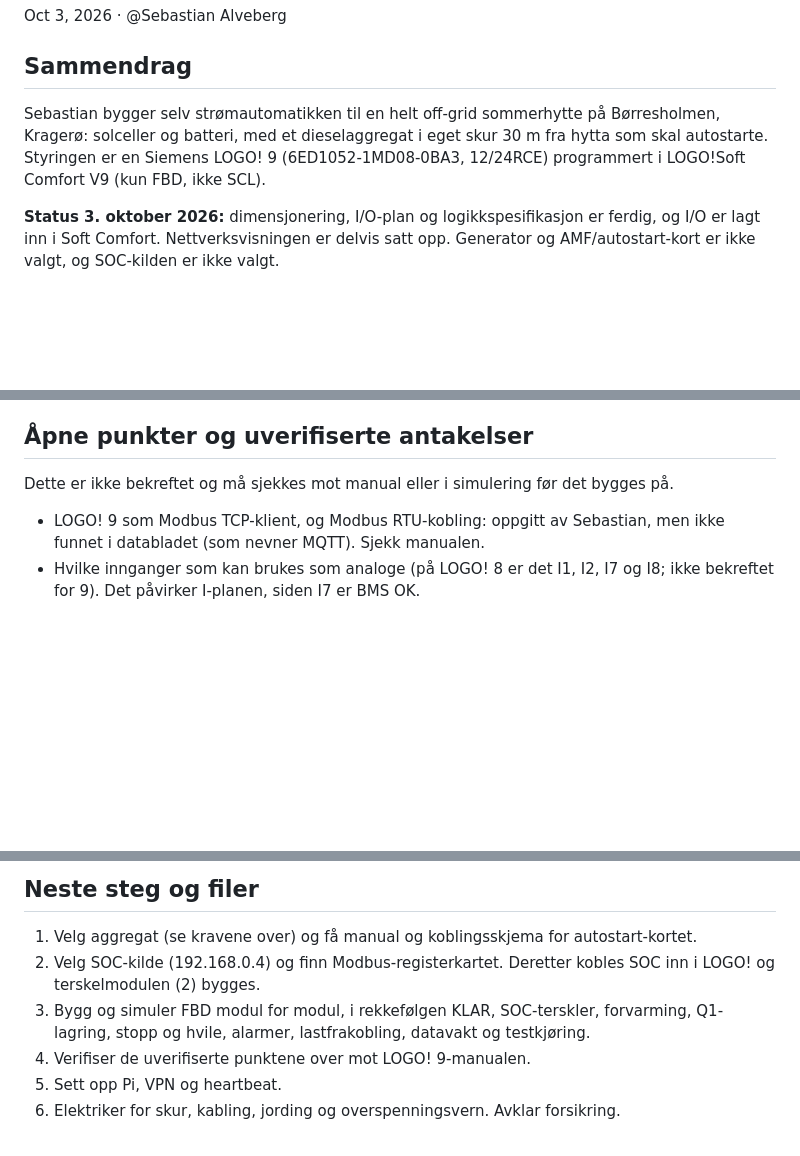
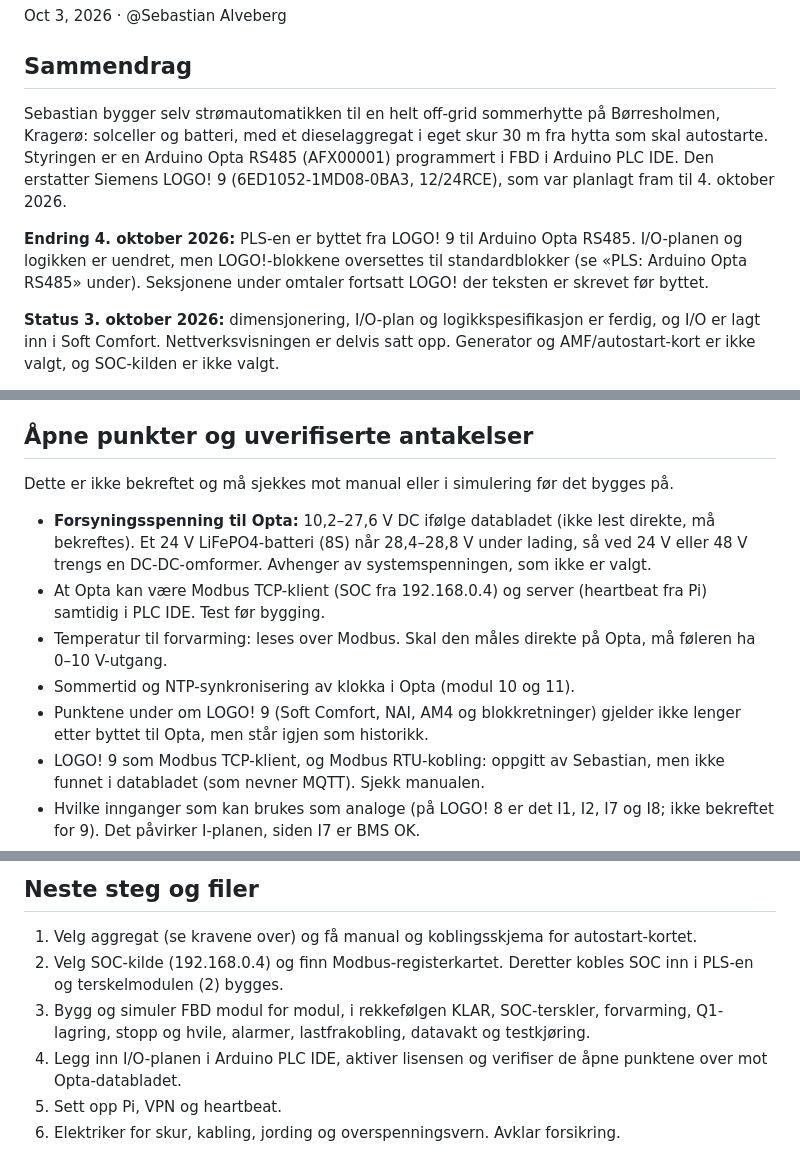
Before and after one commit to Z3bzi/Borres_Strom, a Markdown page: kilder/Overlevering Hytte off-grid strøm og generator-autostart.md, 3 parts joined by grey strips. GitHub-like rendering; blank space fills up the shorter version.

```diff
--- a/kilder/Overlevering Hytte off-grid strøm og generator-autostart.md
+++ b/kilder/Overlevering Hytte off-grid strøm og generator-autostart.md
@@ -4,7 +4,9 @@ Oct 3, 2026 · @Sebastian Alveberg
 
 ## Sammendrag
 
-Sebastian bygger selv strømautomatikken til en helt off-grid sommerhytte på Børresholmen, Kragerø: solceller og batteri, med et dieselaggregat i eget skur 30 m fra hytta som skal autostarte. Styringen er en Siemens LOGO! 9 (6ED1052-1MD08-0BA3, 12/24RCE) programmert i LOGO!Soft Comfort V9 (kun FBD, ikke SCL).
+Sebastian bygger selv strømautomatikken til en helt off-grid sommerhytte på Børresholmen, Kragerø: solceller og batteri, med et dieselaggregat i eget skur 30 m fra hytta som skal autostarte. Styringen er en Arduino Opta RS485 (AFX00001) programmert i FBD i Arduino PLC IDE. Den erstatter Siemens LOGO! 9 (6ED1052-1MD08-0BA3, 12/24RCE), som var planlagt fram til 4. oktober 2026.
+
+**Endring 4. oktober 2026:** PLS-en er byttet fra LOGO! 9 til Arduino Opta RS485. I/O-planen og logikken er uendret, men LOGO!-blokkene oversettes til standardblokker (se «PLS: Arduino Opta RS485» under). Seksjonene under omtaler fortsatt LOGO! der teksten er skrevet før byttet.
 
 **Status 3. oktober 2026:** dimensjonering, I/O-plan og logikkspesifikasjon er ferdig, og I/O er lagt inn i Soft Comfort. Nettverksvisningen er delvis satt opp. Generator og AMF/autostart-kort er ikke valgt, og SOC-kilden er ikke valgt.
 
@@ -123,6 +155,11 @@ Alle enheter har statisk IP, og LOGO!s webserver skal ikke eksponeres mot intern
 
 Dette er ikke bekreftet og må sjekkes mot manual eller i simulering før det bygges på.
 
+- **Forsyningsspenning til Opta:** 10,2–27,6 V DC ifølge databladet (ikke lest direkte, må bekreftes). Et 24 V LiFePO4-batteri (8S) når 28,4–28,8 V under lading, så ved 24 V eller 48 V trengs en DC-DC-omformer. Avhenger av systemspenningen, som ikke er valgt.
+- At Opta kan være Modbus TCP-klient (SOC fra 192.168.0.4) og server (heartbeat fra Pi) samtidig i PLC IDE. Test før bygging.
+- Temperatur til forvarming: leses over Modbus. Skal den måles direkte på Opta, må føleren ha 0–10 V-utgang.
+- Sommertid og NTP-synkronisering av klokka i Opta (modul 10 og 11).
+- Punktene under om LOGO! 9 (Soft Comfort, NAI, AM4 og blokkretninger) gjelder ikke lenger etter byttet til Opta, men står igjen som historikk.
 - LOGO! 9 som Modbus TCP-klient, og Modbus RTU-kobling: oppgitt av Sebastian, men ikke funnet i databladet (som nevner MQTT). Sjekk manualen.
 - Hvilke innganger som kan brukes som analoge (på LOGO! 8 er det I1, I2, I7 og I8; ikke bekreftet for 9). Det påvirker I-planen, siden I7 er BMS OK.
 - Om nettverks-analoginnganger (NAI) og UDF finnes i V9, og hvilke menynavn som gjelder.
@@ -135,9 +172,9 @@ Dette er ikke bekreftet og må sjekkes mot manual eller i simulering før det by
 ## Neste steg og filer
 
 1. Velg aggregat (se kravene over) og få manual og koblingsskjema for autostart-kortet.
-2. Velg SOC-kilde (192.168.0.4) og finn Modbus-registerkartet. Deretter kobles SOC inn i LOGO! og terskelmodulen (2) bygges.
+2. Velg SOC-kilde (192.168.0.4) og finn Modbus-registerkartet. Deretter kobles SOC inn i PLS-en og terskelmodulen (2) bygges.
 3. Bygg og simuler FBD modul for modul, i rekkefølgen KLAR, SOC-terskler, forvarming, Q1-lagring, stopp og hvile, alarmer, lastfrakobling, datavakt og testkjøring.
-4. Verifiser de uverifiserte punktene over mot LOGO! 9-manualen.
+4. Legg inn I/O-planen i Arduino PLC IDE, aktiver lisensen og verifiser de åpne punktene over mot Opta-databladet.
 5. Sett opp Pi, VPN og heartbeat.
 6. Elektriker for skur, kabling, jording og overspenningsvern. Avklar forsikring.
 
```
Also changed, not shown: other parts of kilder/Overlevering Hytte off-grid strøm og generator-autostart.md (+35 -5 lines).
